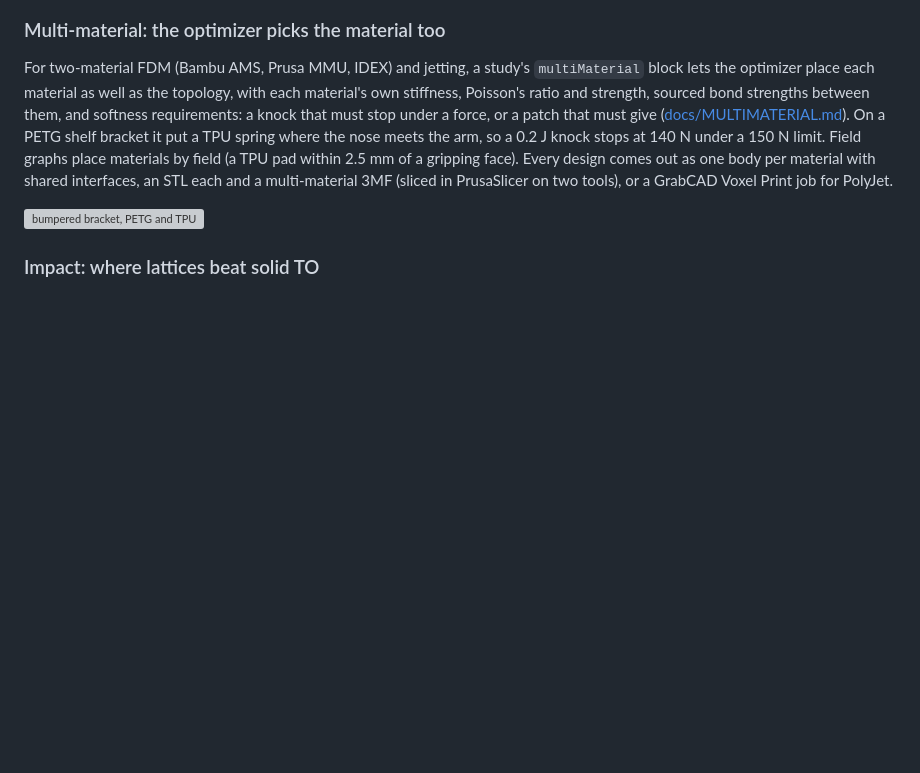
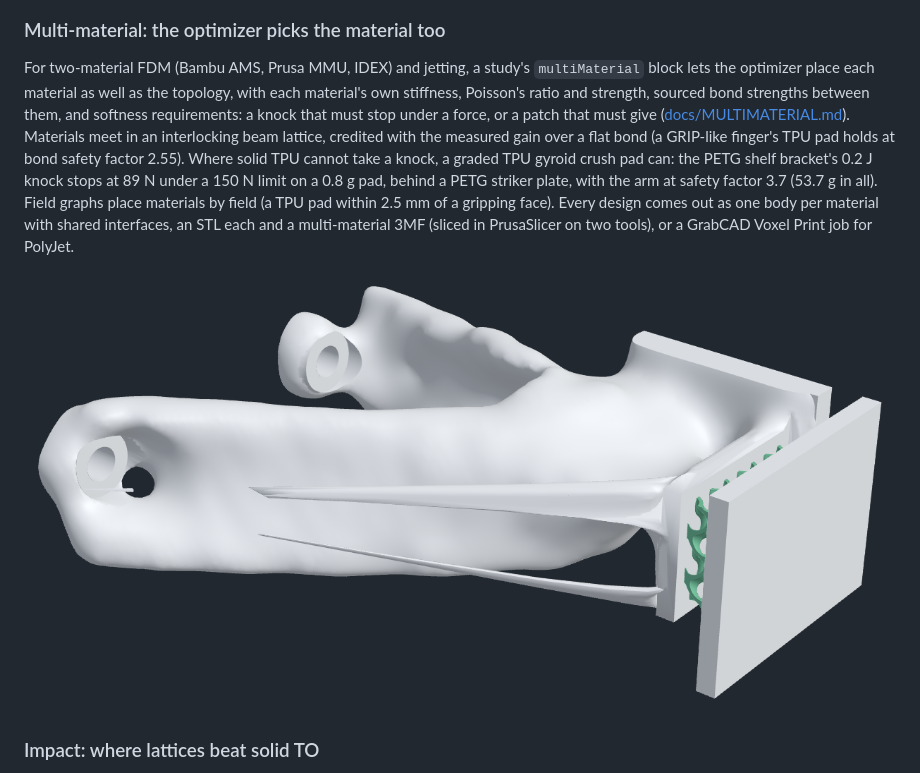
Before and after one commit to connorwhite-online/loadpath, a Markdown page: README.md, the part around the change. Drawn GitHub-style; pictures changed too: docs/images/multimaterial-bracket-lattice.png (added); blank space fills up the shorter version; grey boxes are pictures that could not be loaded.

```diff
--- a/README.md
+++ b/README.md
@@ -187,13 +187,16 @@ For two-material FDM (Bambu AMS, Prusa MMU, IDEX) and jetting, a study's
 topology, with each material's own stiffness, Poisson's ratio and strength, sourced
 bond strengths between them, and softness requirements: a knock that must stop
 under a force, or a patch that must give ([docs/MULTIMATERIAL.md](docs/MULTIMATERIAL.md)).
-On a PETG shelf bracket it put a TPU spring where the nose meets the arm, so a
-0.2 J knock stops at 140 N under a 150 N limit. Field graphs place materials by
+Materials meet in an interlocking beam lattice, credited with the measured gain
+over a flat bond (a GRIP-like finger's TPU pad holds at bond safety factor 2.55).
+Where solid TPU cannot take a knock, a graded TPU gyroid crush pad can: the PETG shelf
+bracket's 0.2 J knock stops at 89 N under a 150 N limit on a 0.8 g pad, behind a
+PETG striker plate, with the arm at safety factor 3.7 (53.7 g in all). Field graphs place materials by
 field (a TPU pad within 2.5 mm of a gripping face). Every design comes out as
 one body per material with shared interfaces, an STL each and a multi-material 3MF
 (sliced in PrusaSlicer on two tools), or a GrabCAD Voxel Print job for PolyJet.
 
-![bumpered bracket, PETG and TPU](docs/images/multimaterial-bracket.png)
+![bumpered bracket: PETG arm, TPU gyroid crush pad, PETG striker plate](docs/images/multimaterial-bracket-lattice.png)
 
 ### Impact: where lattices beat solid TO
 
```
Also changed, not shown: docs/MULTIMATERIAL.md (+24 -0 lines), 2 other files.
